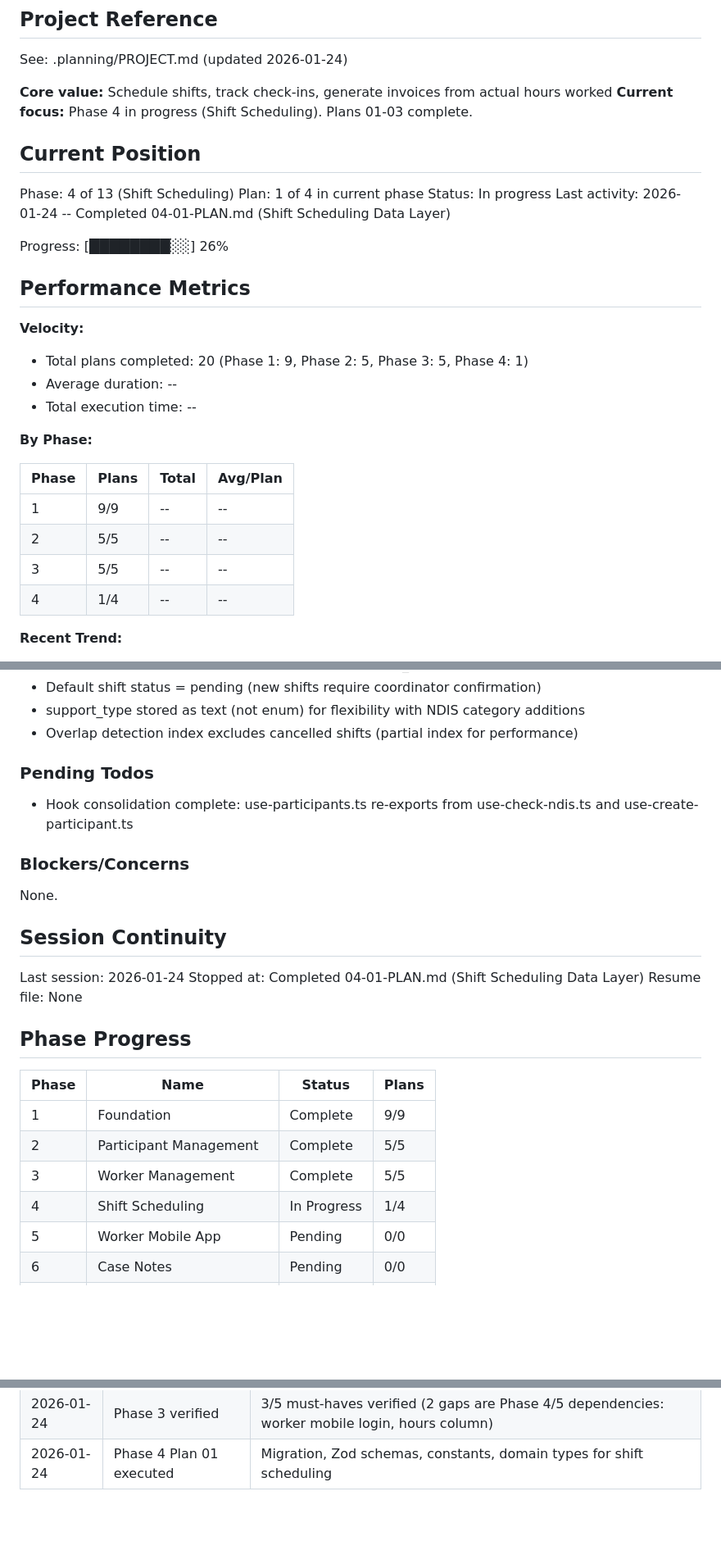
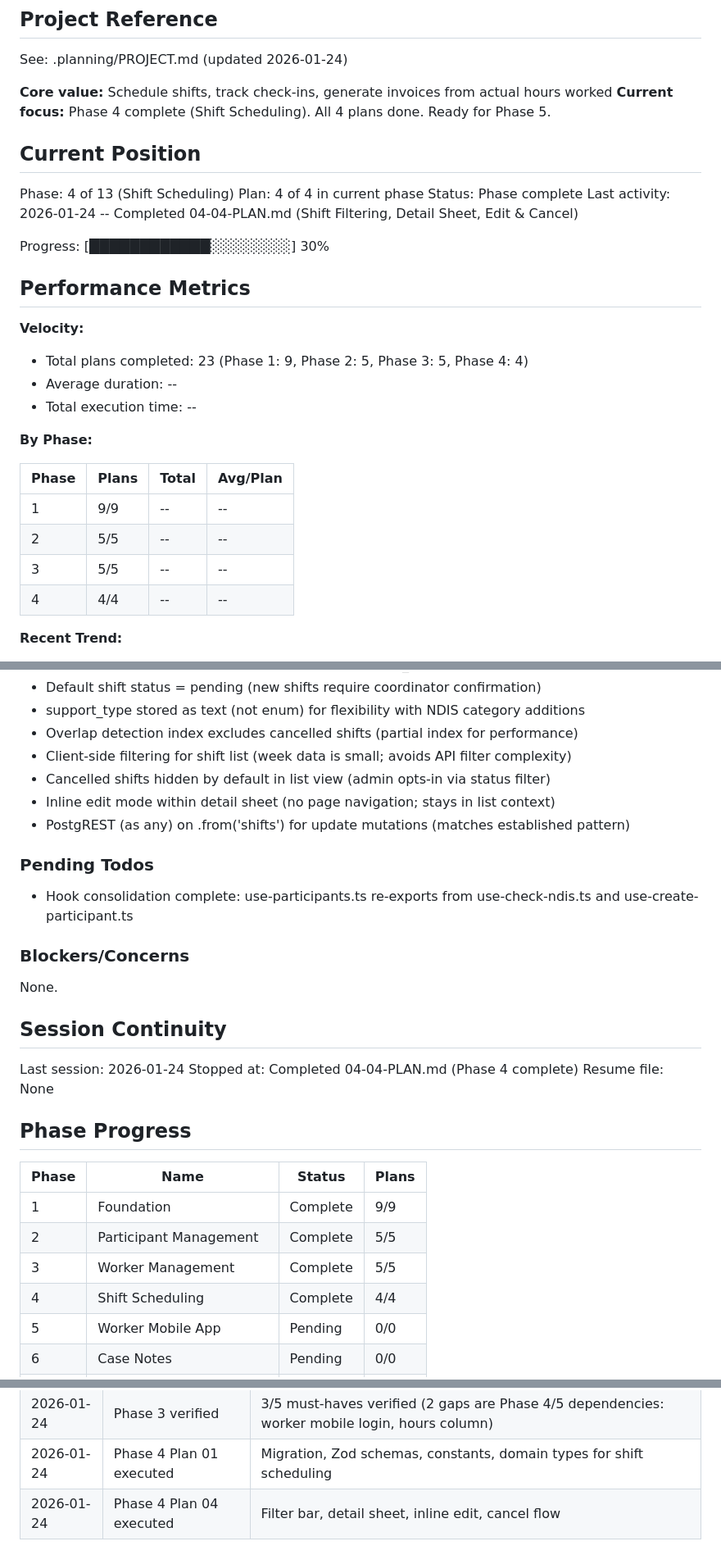
Before and after one commit to cleanupbro/ephraimcare-NDIS-portal, a Markdown page: .planning/STATE.md, 3 parts joined by grey strips. Shown at 82% size. GitHub-like rendering; blank space fills up the shorter version.

Commit message:
docs(04-04): complete shift filtering and detail management plan
Tasks completed: 2/2
- Filter bar with participant, worker, status, support type
- Detail sheet with inline edit and cancel flow

SUMMARY: .planning/phases/04-shift-scheduling/04-04-SUMMARY.md

Co-Authored-By: Claude Opus 4.5 <noreply@anthropic.com>

```diff
--- a/.planning/STATE.md
+++ b/.planning/STATE.md
@@ -5,21 +5,21 @@
 See: .planning/PROJECT.md (updated 2026-01-24)
 
 **Core value:** Schedule shifts, track check-ins, generate invoices from actual hours worked
-**Current focus:** Phase 4 in progress (Shift Scheduling). Plans 01-03 complete.
+**Current focus:** Phase 4 complete (Shift Scheduling). All 4 plans done. Ready for Phase 5.
 
 ## Current Position
 
 Phase: 4 of 13 (Shift Scheduling)
-Plan: 1 of 4 in current phase
-Status: In progress
-Last activity: 2026-01-24 -- Completed 04-01-PLAN.md (Shift Scheduling Data Layer)
+Plan: 4 of 4 in current phase
+Status: Phase complete
+Last activity: 2026-01-24 -- Completed 04-04-PLAN.md (Shift Filtering, Detail Sheet, Edit & Cancel)
 
-Progress: [████████░░] 26%
+Progress: [████████████░░░░░░░░] 30%
 
 ## Performance Metrics
 
 **Velocity:**
-- Total plans completed: 20 (Phase 1: 9, Phase 2: 5, Phase 3: 5, Phase 4: 1)
+- Total plans completed: 23 (Phase 1: 9, Phase 2: 5, Phase 3: 5, Phase 4: 4)
 - Average duration: --
 - Total execution time: --
 
@@ -30,7 +30,7 @@ Progress: [████████░░] 26%
 | 1 | 9/9 | -- | -- |
 | 2 | 5/5 | -- | -- |
 | 3 | 5/5 | -- | -- |
-| 4 | 1/4 | -- | -- |
+| 4 | 4/4 | -- | -- |
 
 **Recent Trend:**
 - Last 5 plans: --
@@ -78,6 +78,10 @@ Recent decisions affecting current work:
 - Default shift status = pending (new shifts require coordinator confirmation)
 - support_type stored as text (not enum) for flexibility with NDIS category additions
 - Overlap detection index excludes cancelled shifts (partial index for performance)
+- Client-side filtering for shift list (week data is small; avoids API filter complexity)
+- Cancelled shifts hidden by default in list view (admin opts-in via status filter)
+- Inline edit mode within detail sheet (no page navigation; stays in list context)
+- PostgREST (as any) on .from('shifts') for update mutations (matches established pattern)
 
 ### Pending Todos
 
@@ -90,7 +94,7 @@ None.
 ## Session Continuity
 
 Last session: 2026-01-24
-Stopped at: Completed 04-01-PLAN.md (Shift Scheduling Data Layer)
+Stopped at: Completed 04-04-PLAN.md (Phase 4 complete)
 Resume file: None
 
 ## Phase Progress
@@ -100,7 +104,7 @@ Resume file: None
 | 1 | Foundation | Complete | 9/9 |
 | 2 | Participant Management | Complete | 5/5 |
 | 3 | Worker Management | Complete | 5/5 |
-| 4 | Shift Scheduling | In Progress | 1/4 |
+| 4 | Shift Scheduling | Complete | 4/4 |
 | 5 | Worker Mobile App | Pending | 0/0 |
 | 6 | Case Notes | Pending | 0/0 |
 | 7 | Invoicing | Pending | 0/0 |
@@ -132,3 +136,4 @@ Resume file: None
 | 2026-01-24 | Phase 3 Plan 05 executed | Edit form (read-only email), resend invite API, detail actions |
 | 2026-01-24 | Phase 3 verified | 3/5 must-haves verified (2 gaps are Phase 4/5 dependencies: worker mobile login, hours column) |
 | 2026-01-24 | Phase 4 Plan 01 executed | Migration, Zod schemas, constants, domain types for shift scheduling |
+| 2026-01-24 | Phase 4 Plan 04 executed | Filter bar, detail sheet, inline edit, cancel flow |
```
Also changed, not shown: 1 other file.
